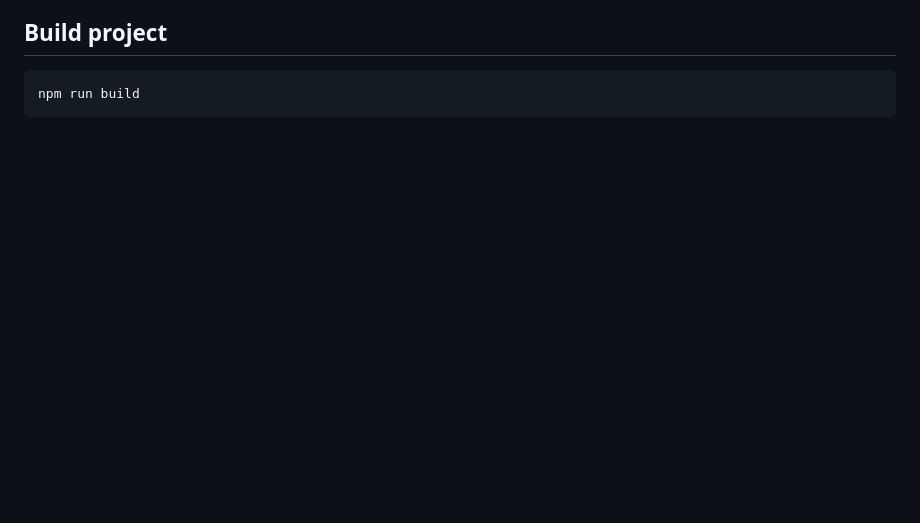
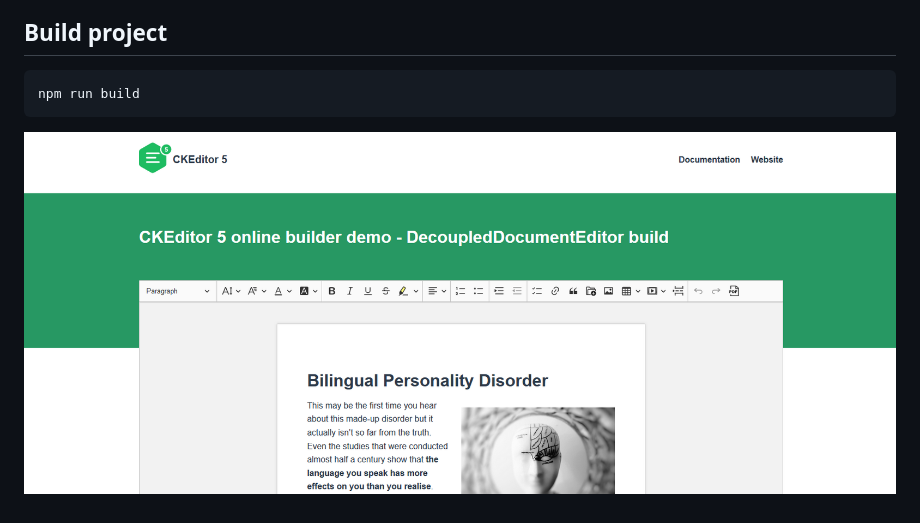
Before and after one commit to wazdar/myCKEditor-document-editor, a Markdown page: readme.md, the part around the change printed below. GitHub-like rendering; pictures changed too: doc/img/image_one.PNG (added); blank space fills up the shorter version.

````diff
--- a/readme.md
+++ b/readme.md
@@ -44,3 +44,5 @@ CKeditor with insttaled plugins:
 ```sh
 npm run build
 ```
+
+![screenshot](/doc/img/image_one.PNG)
````
Also changed, not shown: other parts of readme.md (+1 -1 lines).
